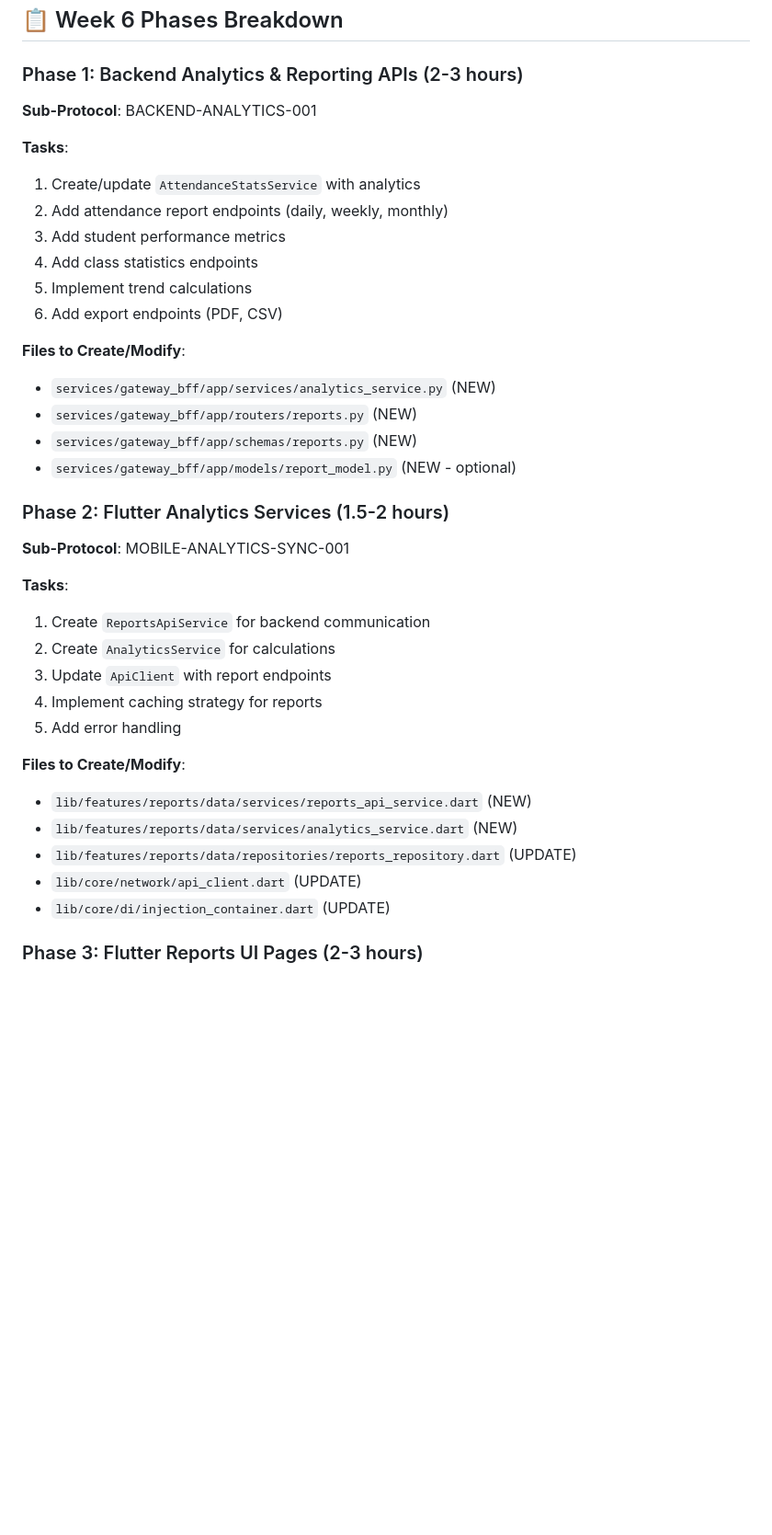
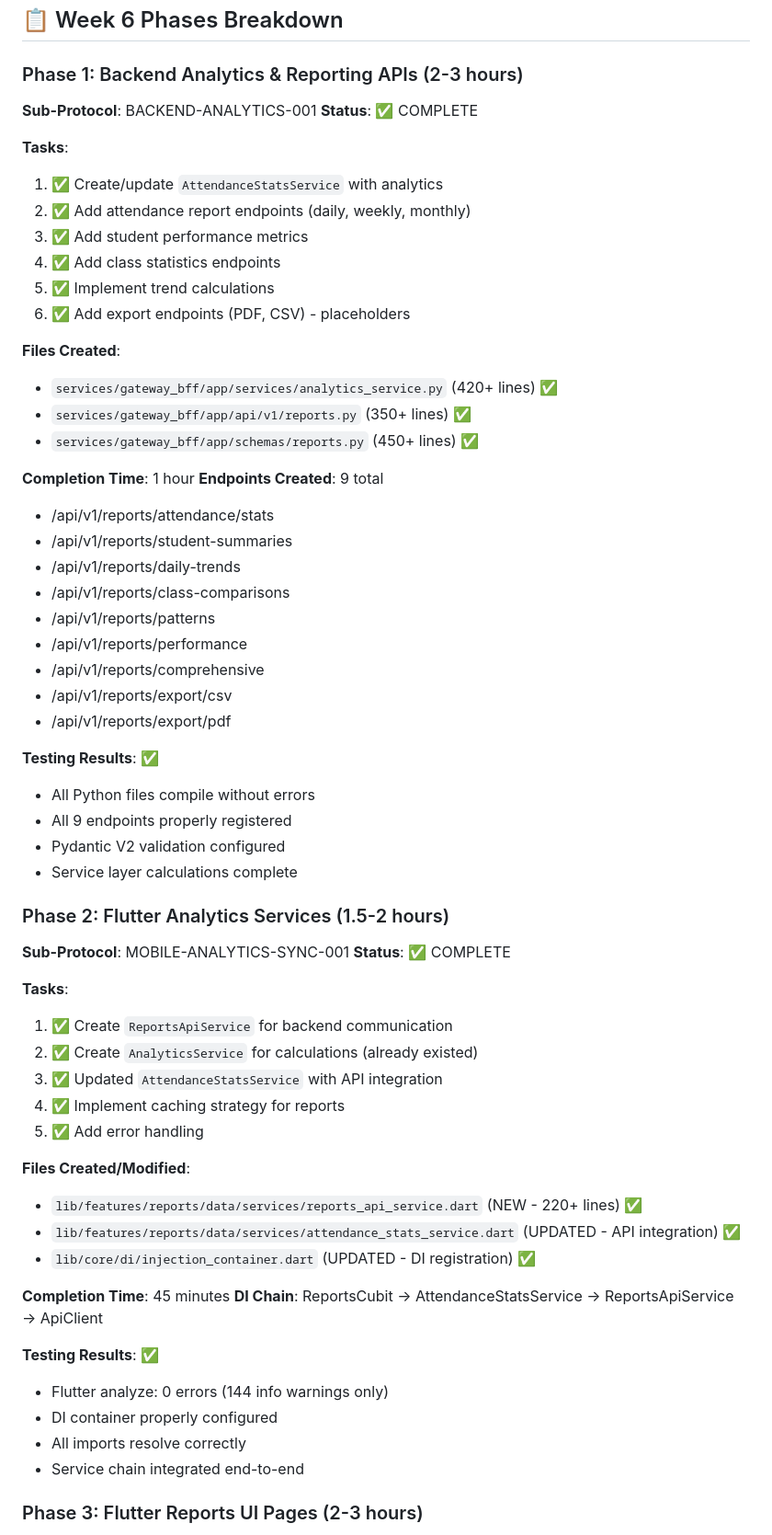
Before and after one commit to brandyapierce/Co-Teacher-v-0.1, a Markdown page: TASK_LOG_CURRENT.md, the part around one of its changes. Shown at 92% size. GitHub-like rendering; blank space fills up the shorter version.

```diff
--- a/TASK_LOG_CURRENT.md
+++ b/TASK_LOG_CURRENT.md
@@ -1859,37 +1859,63 @@ UI (ClassListPage)
 
 ### Phase 1: Backend Analytics & Reporting APIs (2-3 hours)
 **Sub-Protocol**: BACKEND-ANALYTICS-001
+**Status**: ✅ COMPLETE
 
 **Tasks**:
-1. Create/update `AttendanceStatsService` with analytics
-2. Add attendance report endpoints (daily, weekly, monthly)
-3. Add student performance metrics
-4. Add class statistics endpoints
-5. Implement trend calculations
-6. Add export endpoints (PDF, CSV)
-
-**Files to Create/Modify**:
-- `services/gateway_bff/app/services/analytics_service.py` (NEW)
-- `services/gateway_bff/app/routers/reports.py` (NEW)
-- `services/gateway_bff/app/schemas/reports.py` (NEW)
-- `services/gateway_bff/app/models/report_model.py` (NEW - optional)
+1. ✅ Create/update `AttendanceStatsService` with analytics
+2. ✅ Add attendance report endpoints (daily, weekly, monthly)
+3. ✅ Add student performance metrics
+4. ✅ Add class statistics endpoints
+5. ✅ Implement trend calculations
+6. ✅ Add export endpoints (PDF, CSV) - placeholders
+
+**Files Created**:
+- `services/gateway_bff/app/services/analytics_service.py` (420+ lines) ✅
+- `services/gateway_bff/app/api/v1/reports.py` (350+ lines) ✅
+- `services/gateway_bff/app/schemas/reports.py` (450+ lines) ✅
+
+**Completion Time**: 1 hour
+**Endpoints Created**: 9 total
+- /api/v1/reports/attendance/stats
+- /api/v1/reports/student-summaries
+- /api/v1/reports/daily-trends
+- /api/v1/reports/class-comparisons
+- /api/v1/reports/patterns
+- /api/v1/reports/performance
+- /api/v1/reports/comprehensive
+- /api/v1/reports/export/csv
+- /api/v1/reports/export/pdf
+
+**Testing Results**: ✅
+- All Python files compile without errors
+- All 9 endpoints properly registered
+- Pydantic V2 validation configured
+- Service layer calculations complete
 
 ### Phase 2: Flutter Analytics Services (1.5-2 hours)
 **Sub-Protocol**: MOBILE-ANALYTICS-SYNC-001
+**Status**: ✅ COMPLETE
 
 **Tasks**:
-1. Create `ReportsApiService` for backend communication
-2. Create `AnalyticsService` for calculations
-3. Update `ApiClient` with report endpoints
-4. Implement caching strategy for reports
-5. Add error handling
-
-**Files to Create/Modify**:
-- `lib/features/reports/data/services/reports_api_service.dart` (NEW)
-- `lib/features/reports/data/services/analytics_service.dart` (NEW)
-- `lib/features/reports/data/repositories/reports_repository.dart` (UPDATE)
-- `lib/core/network/api_client.dart` (UPDATE)
-- `lib/core/di/injection_container.dart` (UPDATE)
+1. ✅ Create `ReportsApiService` for backend communication
+2. ✅ Create `AnalyticsService` for calculations (already existed)
+3. ✅ Updated `AttendanceStatsService` with API integration
+4. ✅ Implement caching strategy for reports
+5. ✅ Add error handling
+
+**Files Created/Modified**:
+- `lib/features/reports/data/services/reports_api_service.dart` (NEW - 220+ lines) ✅
+- `lib/features/reports/data/services/attendance_stats_service.dart` (UPDATED - API integration) ✅
+- `lib/core/di/injection_container.dart` (UPDATED - DI registration) ✅
+
+**Completion Time**: 45 minutes
+**DI Chain**: ReportsCubit → AttendanceStatsService → ReportsApiService → ApiClient
+
+**Testing Results**: ✅
+- Flutter analyze: 0 errors (144 info warnings only)
+- DI container properly configured
+- All imports resolve correctly
+- Service chain integrated end-to-end
 
 ### Phase 3: Flutter Reports UI Pages (2-3 hours)
 **Sub-Protocol**: REPORTS-UI-IMPLEMENTATION-001
```
Also changed, not shown: other parts of TASK_LOG_CURRENT.md (+66 -34 lines).
